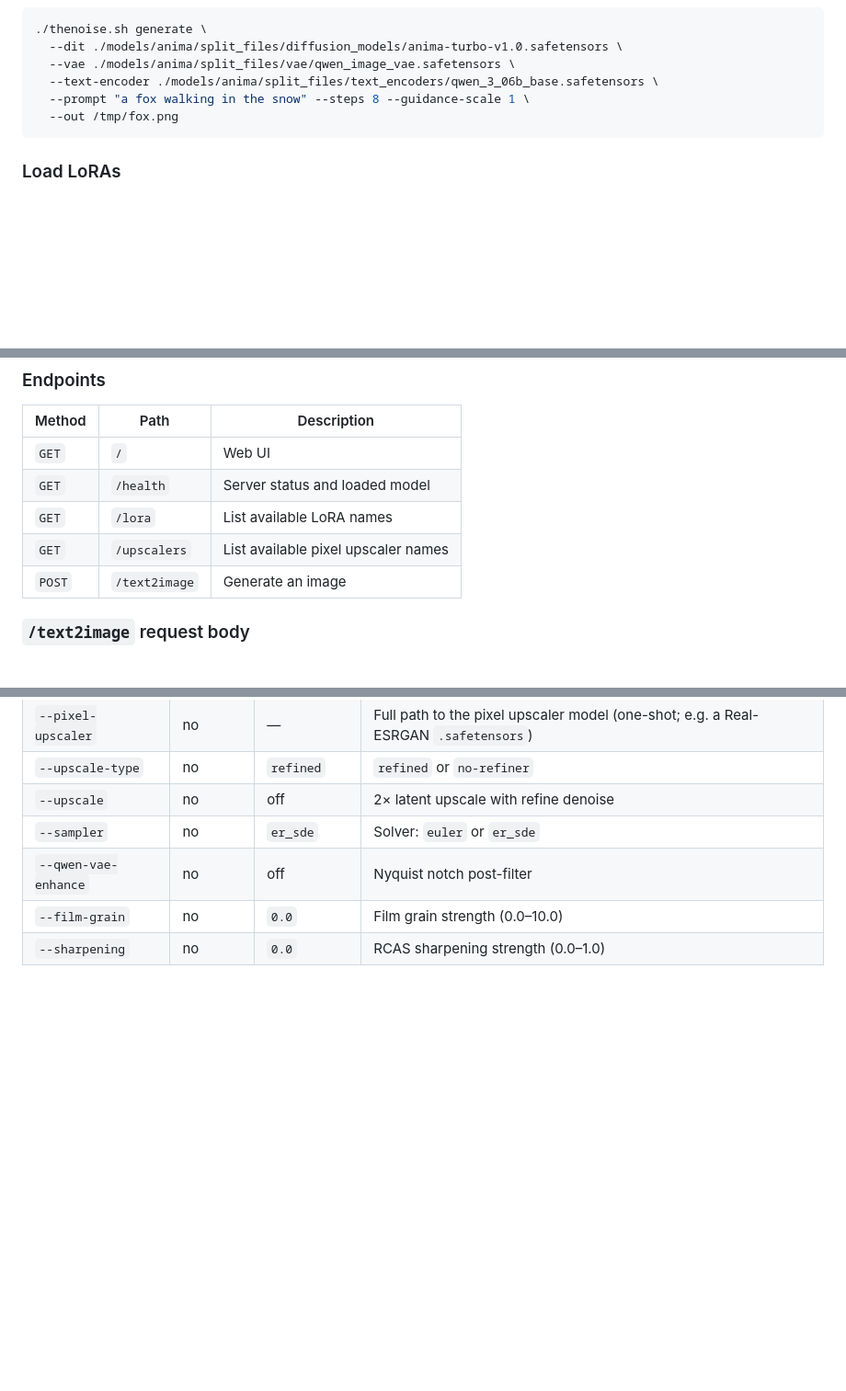
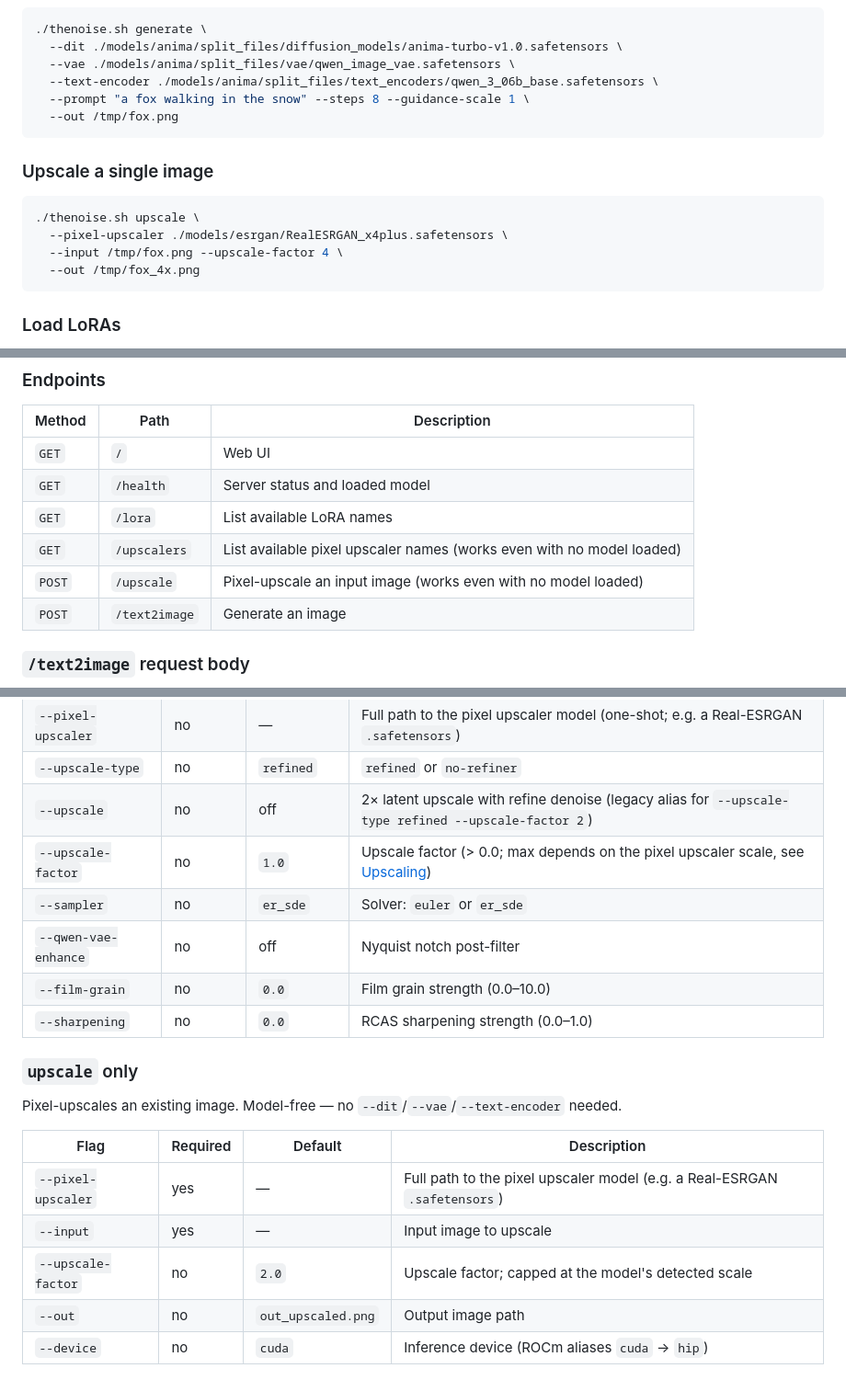
Before and after one commit to choppu/thenoise, a Markdown page: README.md, 3 parts joined by grey strips. Shown at 92% size. GitHub-like rendering; blank space fills up the shorter version.

````diff
--- a/README.md
+++ b/README.md
@@ -291,6 +315,15 @@ Then open `http://localhost:8000/` for the web UI.
   --out /tmp/fox.png
 ```
 
+### Upscale a single image
+
+```bash
+./thenoise.sh upscale \
+  --pixel-upscaler ./models/esrgan/RealESRGAN_x4plus.safetensors \
+  --input /tmp/fox.png --upscale-factor 4 \
+  --out /tmp/fox_4x.png
+```
+
 ### Load LoRAs
 
 Place `.safetensors` LoRA files in a directory and point `--lora-dir` at it (both `serve` and `generate`). Then apply LoRAs per-request:
@@ -318,7 +351,8 @@ LoRA format is `filename:weight` — the `.safetensors` extension is appended au
 | `GET` | `/` | Web UI |
 | `GET` | `/health` | Server status and loaded model |
 | `GET` | `/lora` | List available LoRA names |
-| `GET` | `/upscalers` | List available pixel upscaler names |
+| `GET` | `/upscalers` | List available pixel upscaler names (works even with no model loaded) |
+| `POST` | `/upscale` | Pixel-upscale an input image (works even with no model loaded) |
 | `POST` | `/text2image` | Generate an image |
 
 ### `/text2image` request body
@@ -396,8 +450,21 @@ If no model is loaded, `/text2image` returns HTTP 503.
 | `--lora` | no | — | LoRA to apply (repeatable, format: `file:weight`) |
 | `--pixel-upscaler` | no | — | Full path to the pixel upscaler model (one-shot; e.g. a Real-ESRGAN `.safetensors`) |
 | `--upscale-type` | no | `refined` | `refined` or `no-refiner` |
-| `--upscale` | no | off | 2× latent upscale with refine denoise |
+| `--upscale` | no | off | 2× latent upscale with refine denoise (legacy alias for `--upscale-type refined --upscale-factor 2`) |
+| `--upscale-factor` | no | `1.0` | Upscale factor (> 0.0; max depends on the pixel upscaler scale, see [Upscaling](#upscaling)) |
 | `--sampler` | no | `er_sde` | Solver: `euler` or `er_sde` |
 | `--qwen-vae-enhance` | no | off | Nyquist notch post-filter |
 | `--film-grain` | no | `0.0` | Film grain strength (0.0–10.0) |
 | `--sharpening` | no | `0.0` | RCAS sharpening strength (0.0–1.0) |
+
+### `upscale` only
+
+Pixel-upscales an existing image. Model-free — no `--dit`/`--vae`/`--text-encoder` needed.
+
+| Flag | Required | Default | Description |
+|------|----------|---------|-------------|
+| `--pixel-upscaler` | yes | — | Full path to the pixel upscaler model (e.g. a Real-ESRGAN `.safetensors`) |
+| `--input` | yes | — | Input image to upscale |
+| `--upscale-factor` | no | `2.0` | Upscale factor; capped at the model's detected scale |
+| `--out` | no | `out_upscaled.png` | Output image path |
+| `--device` | no | `cuda` | Inference device (ROCm aliases `cuda` → `hip`) |
````
Also changed, not shown: other parts of README.md (+47 -3 lines).
